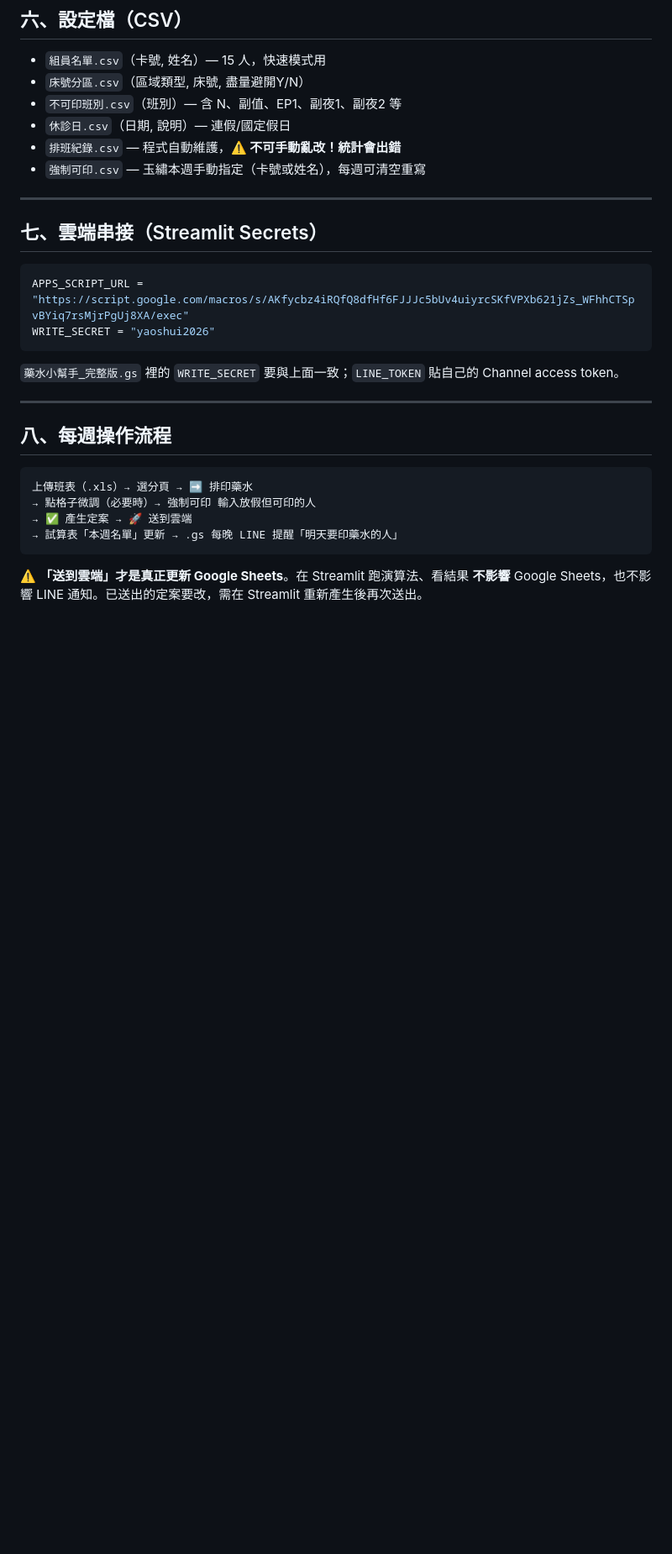
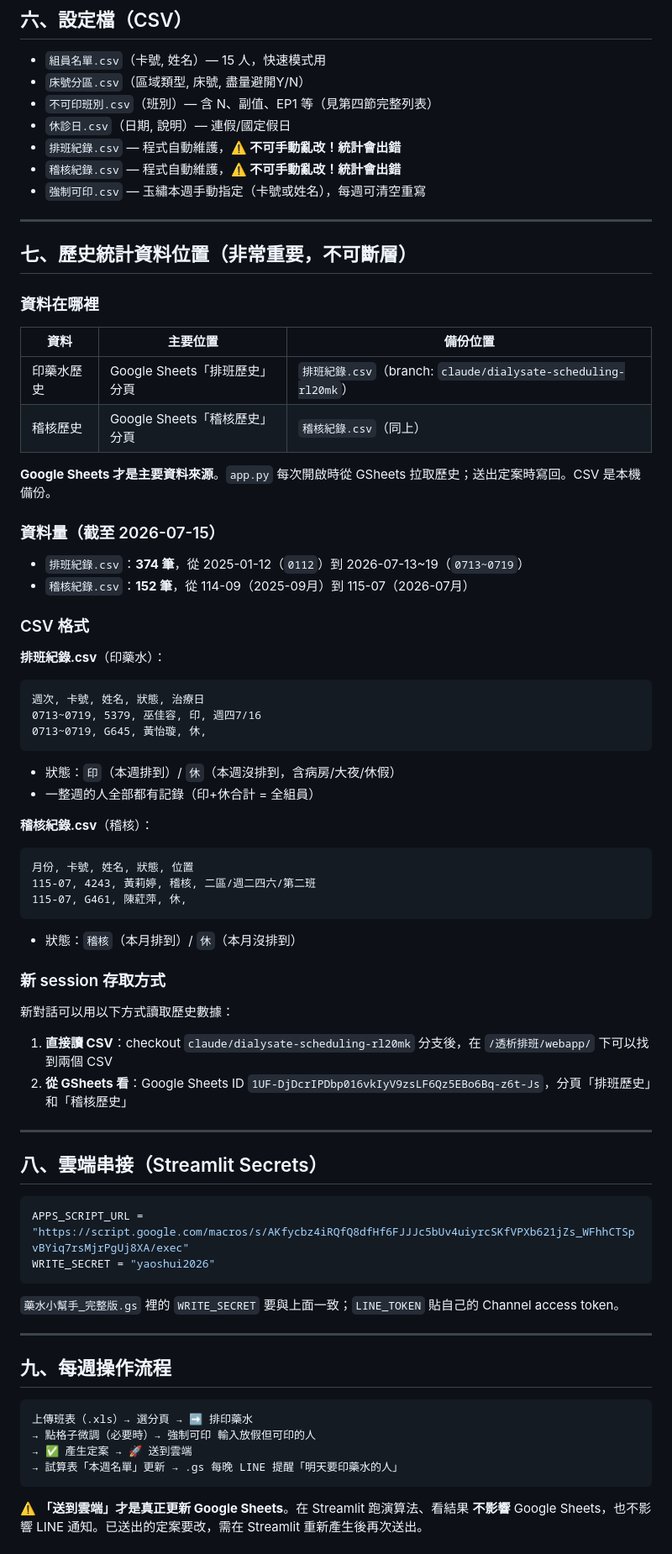
Before and after one commit to wgz5138/union-guide, a Markdown page: 透析藥水排班_接續包.md, the part around one of its changes. Shown at 84% size. GitHub-like rendering; blank space fills up the shorter version.

````diff
--- a/透析藥水排班_接續包.md
+++ b/透析藥水排班_接續包.md
@@ -151,14 +243,55 @@ def kind_area(status, card, d, name=""):
 
 - `組員名單.csv`（卡號, 姓名）— 15 人，快速模式用
 - `床號分區.csv`（區域類型, 床號, 盡量避開Y/N）
-- `不可印班別.csv`（班別）— 含 N、副值、EP1、副夜1、副夜2 等
+- `不可印班別.csv`（班別）— 含 N、副值、EP1 等（見第四節完整列表）
 - `休診日.csv`（日期, 說明）— 連假/國定假日
 - `排班紀錄.csv` — 程式自動維護，**⚠️ 不可手動亂改！統計會出錯**
+- `稽核紀錄.csv` — 程式自動維護，**⚠️ 不可手動亂改！統計會出錯**
 - `強制可印.csv` — 玉繡本週手動指定（卡號或姓名），每週可清空重寫
 
 ---
 
-## 七、雲端串接（Streamlit Secrets）
+## 七、歷史統計資料位置（非常重要，不可斷層）
+
+### 資料在哪裡
+
+| 資料 | 主要位置 | 備份位置 |
+|---|---|---|
+| 印藥水歷史 | Google Sheets「排班歷史」分頁 | `排班紀錄.csv`（branch: `claude/dialysate-scheduling-rl20mk`） |
+| 稽核歷史 | Google Sheets「稽核歷史」分頁 | `稽核紀錄.csv`（同上） |
+
+**Google Sheets 才是主要資料來源**。`app.py` 每次開啟時從 GSheets 拉取歷史；送出定案時寫回。CSV 是本機備份。
+
+### 資料量（截至 2026-07-15）
+- `排班紀錄.csv`：**374 筆**，從 2025-01-12（`0112`）到 2026-07-13~19（`0713~0719`）
+- `稽核紀錄.csv`：**152 筆**，從 114-09（2025-09月）到 115-07（2026-07月）
+
+### CSV 格式
+**排班紀錄.csv**（印藥水）：
+```
+週次, 卡號, 姓名, 狀態, 治療日
+0713~0719, 5379, 巫佳容, 印, 週四7/16
+0713~0719, G645, 黃怡璇, 休,
+```
+- 狀態：`印`（本週排到）/ `休`（本週沒排到，含病房/大夜/休假）
+- 一整週的人全部都有記錄（印+休合計 = 全組員）
+
+**稽核紀錄.csv**（稽核）：
+```
+月份, 卡號, 姓名, 狀態, 位置
+115-07, 4243, 黃莉婷, 稽核, 二區/週二四六/第二班
+115-07, G461, 陳葒萍, 休,
+```
+- 狀態：`稽核`（本月排到）/ `休`（本月沒排到）
+
+### 新 session 存取方式
+新對話可以用以下方式讀取歷史數據：
+1. **直接讀 CSV**：checkout `claude/dialysate-scheduling-rl20mk` 分支後，在 `/透析排班/webapp/` 下可以找到兩個 CSV
+2. **從 GSheets 看**：Google Sheets ID `1UF-DjDcrIPDbp016vkIyV9zsLF6Qz5EBo6Bq-z6t-Js`，分頁「排班歷史」和「稽核歷史」
+
+---
+
+## 八、雲端串接（Streamlit Secrets）
 
 ```toml
 APPS_SCRIPT_URL = "https://script.google.com/macros/s/AKfycbz4iRQfQ8dfHf6FJJJc5bUv4uiyrcSKfVPXb621jZs_WFhhCTSpvBYiq7rsMjrPgUj8XA/exec"
@@ -169,7 +302,7 @@ WRITE_SECRET = "yaoshui2026"
 
 ---
 
-## 八、每週操作流程
+## 九、每週操作流程
 
 ```
 上傳班表（.xls）→ 選分頁 → ➡️ 排印藥水
````
Also changed, not shown: other parts of 透析藥水排班_接續包.md (+126 -34 lines).
